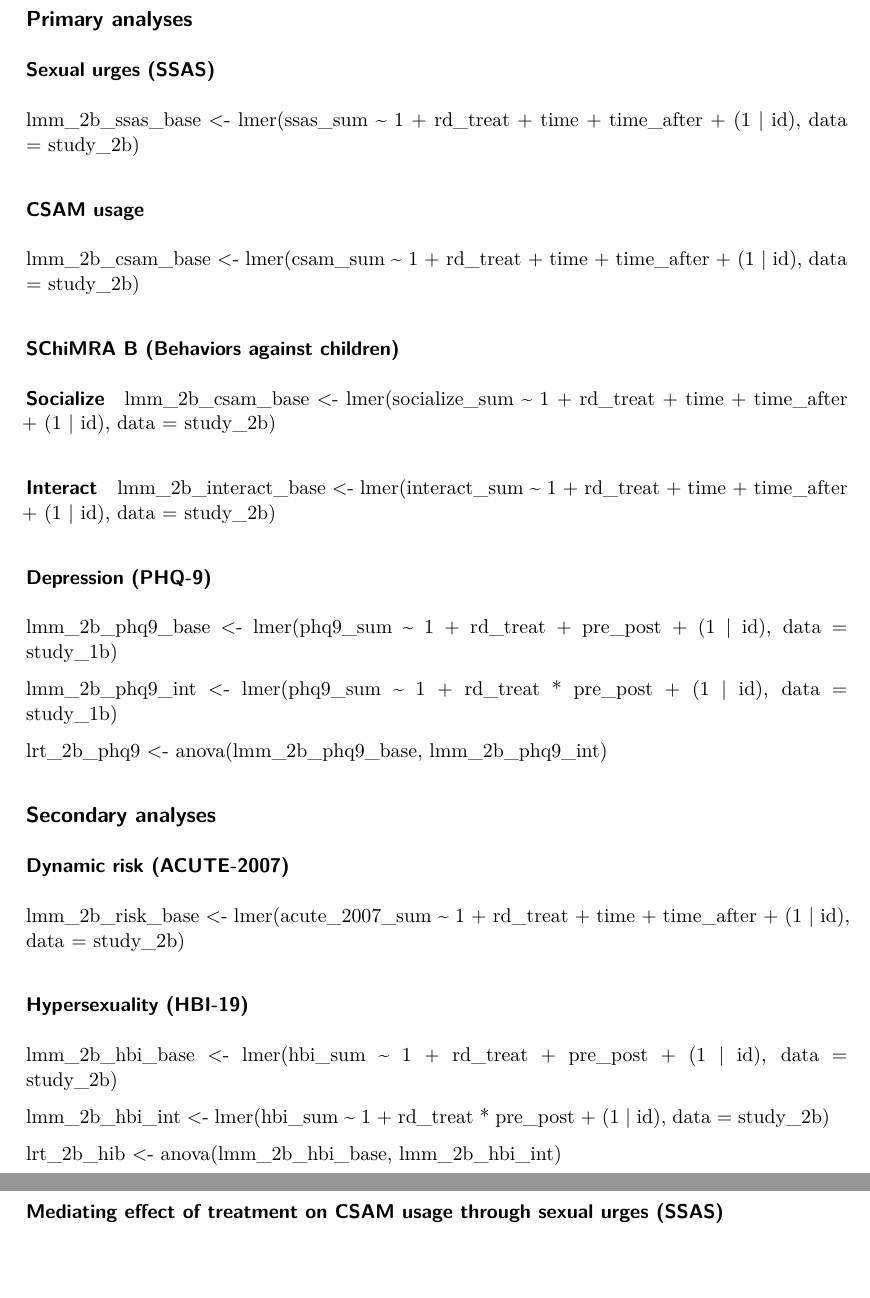
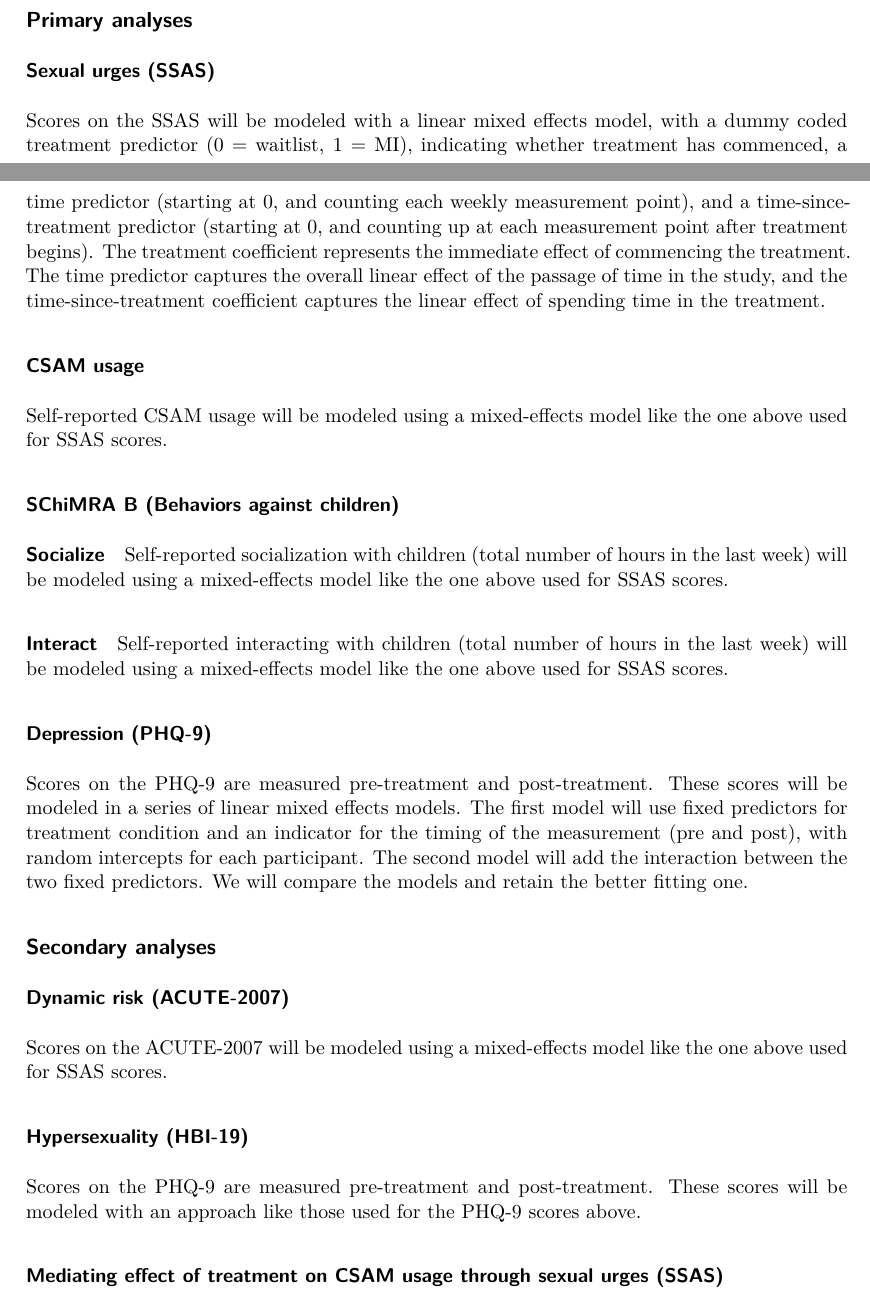
Before and after one commit to RabbitSnore/bridge-rct, a Quarto document (bridge-rct_analysis-plan.qmd): two parts of pages 3 and 4 of 4 before the commit and two parts of pages 2 and 3 of 3 after it, joined at a grey line, cut so that both start at the same text, the shorter picture padded with empty space. Rendered offline with R 4.5, knitr and Pandoc in place of Quarto, then LaTeX, with nearby package versions.

Commit message:
Verbal descriptions and starting work on mediation models

```diff
--- a/bridge-rct_analysis-plan.qmd
+++ b/bridge-rct_analysis-plan.qmd
@@ -115,92 +96,54 @@ lrt_1b_hib           <- anova(lmm_1b_hbi_base, lmm_1b_hbi_int)
 
 ### Sexual urges (SSAS)
 
-lmm_2b_ssas_base     <- lmer(ssas_sum
-                             ~ 1
-                             + rd_treat
-                             + time
-                             + time_after
-                             + (1 | id),
-                             data = study_2b)
+Scores on the SSAS will be modeled with a linear mixed effects model, with a
+dummy coded treatment predictor (0 = waitlist, 1 = MI), indicating whether
+treatment has commenced, a time predictor (starting at 0, and counting each
+weekly measurement point), and a time-since-treatment predictor (starting at 0,
+and counting up at each measurement point after treatment begins). The treatment
+coefficient represents the immediate effect of commencing the treatment. The
+time predictor captures the overall linear effect of the passage of time in the
+study, and the time-since-treatment coefficient captures the linear effect of
+spending time in the treatment.
 
 ### CSAM usage
 
-lmm_2b_csam_base     <- lmer(csam_sum
-                             ~ 1
-                             + rd_treat
-                             + time
-                             + time_after
-                             + (1 | id),
-                             data = study_2b)
+Self-reported CSAM usage will be modeled using a mixed-effects model like the
+one above used for SSAS scores.
 
 ### SChiMRA B (Behaviors against children)
 
 #### Socialize
 
-lmm_2b_csam_base     <- lmer(socialize_sum
-                             ~ 1
-                             + rd_treat
-                             + time
-                             + time_after
-                             + (1 | id),
-                             data = study_2b)
+Self-reported socialization with children (total number of hours in the last
+week) will be modeled using a mixed-effects model like the one above used for
+SSAS scores.
 
 #### Interact
 
-lmm_2b_interact_base <- lmer(interact_sum
-                             ~ 1
-                             + rd_treat
-                             + time
-                             + time_after
-                             + (1 | id),
-                             data = study_2b)
+Self-reported interacting with children (total number of hours in the last
+week) will be modeled using a mixed-effects model like the one above used for
+SSAS scores.
 
 ### Depression (PHQ-9)
 
-lmm_2b_phq9_base     <- lmer(phq9_sum
-                             ~ 1
-                             + rd_treat
-                             + pre_post
-                             + (1 | id),
-                             data = study_1b)
-
-lmm_2b_phq9_int      <- lmer(phq9_sum
-                             ~ 1
-                             + rd_treat
-                             * pre_post
-                             + (1 | id),
-                             data = study_1b)
-
-lrt_2b_phq9          <- anova(lmm_2b_phq9_base, lmm_2b_phq9_int)
+Scores on the PHQ-9 are measured pre-treatment and post-treatment. These scores
+will be modeled in a series of linear mixed effects models. The first model will
+use fixed predictors for treatment condition and an indicator for the timing of
+the measurement (pre and post), with random intercepts for each participant. The
+second model will add the interaction between the two fixed predictors. We will
+compare the models and retain the better fitting one.
 
 ## Secondary analyses
 
 ### Dynamic risk (ACUTE-2007)
 
-lmm_2b_risk_base     <- lmer(acute_2007_sum
-                             ~ 1
-                             + rd_treat
-                             + time
-                             + time_after
-                             + (1 | id),
-                             data = study_2b)
+Scores on the ACUTE-2007 will be modeled using a mixed-effects model like the
+one above used for SSAS scores.
 
 ### Hypersexuality (HBI-19)
 
-lmm_2b_hbi_base      <- lmer(hbi_sum
-                             ~ 1
-                             + rd_treat
-                             + pre_post
-                             + (1 | id),
-                             data = study_2b)
-
-lmm_2b_hbi_int       <- lmer(hbi_sum
-                             ~ 1
-                             + rd_treat
-                             * pre_post
-                             + (1 | id),
-                             data = study_2b)
-
-lrt_2b_hib           <- anova(lmm_2b_hbi_base, lmm_2b_hbi_int)
+Scores on the PHQ-9 are measured pre-treatment and post-treatment. These scores
+will be modeled with an approach like those used for the PHQ-9 scores above.
 
 ### Mediating effect of treatment on CSAM usage through sexual urges (SSAS)
```
Also changed, not shown: R/bridge-rct_analysis-plan_studies-1b-2b.R (+30 -1 lines), bridge-rct_analysis-plan.qmd (51 more changed lines).
